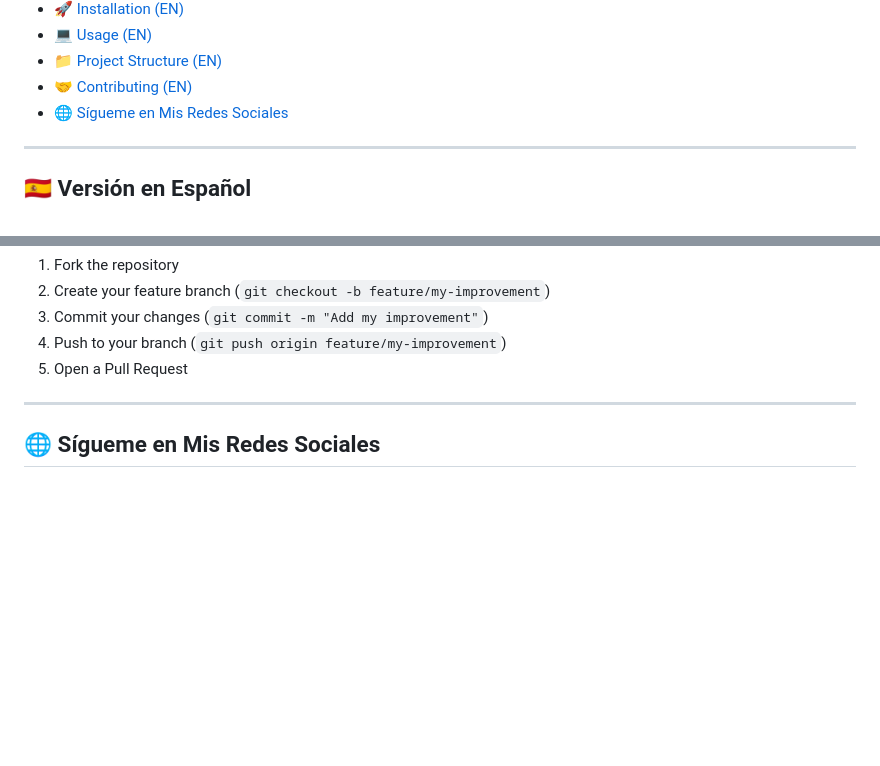
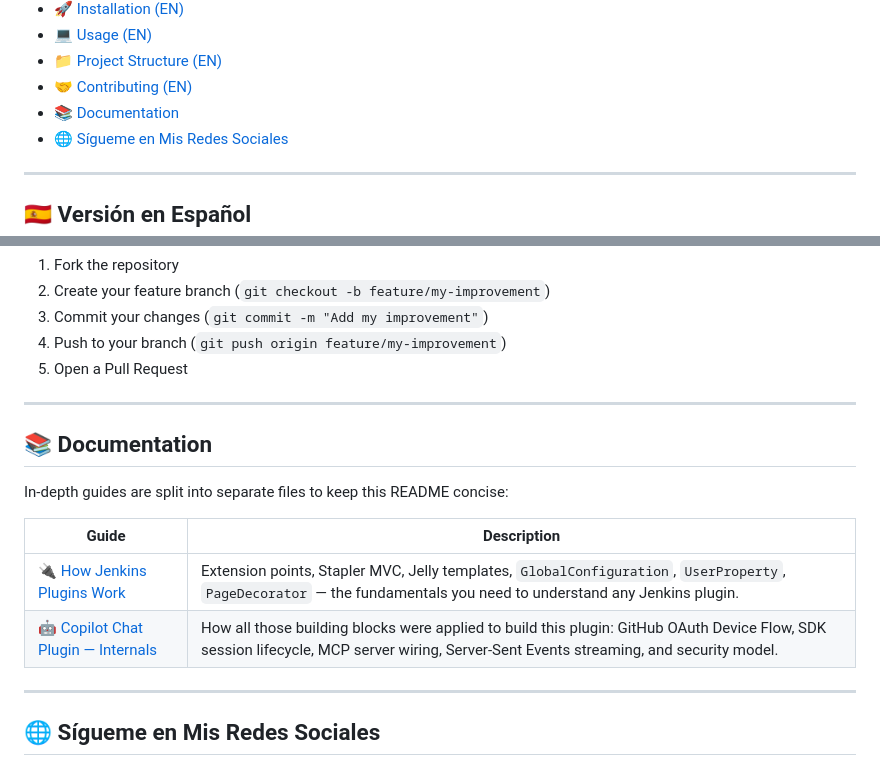
Before and after one commit to 0GiS0/github-copilot-and-jenkins, a Markdown page: README.md, 2 parts joined by grey strips. Rendered like a GitHub page; blank space fills up the shorter version.

```diff
--- a/README.md
+++ b/README.md
@@ -39,6 +39,7 @@
 - [💻 Usage (EN)](#usage-en)
 - [📁 Project Structure (EN)](#structure-en)
 - [🤝 Contributing (EN)](#contributing-en)
+- [📚 Documentation](#-documentation)
 - [🌐 Sígueme en Mis Redes Sociales](#-sígueme-en-mis-redes-sociales)
 
 ---
@@ -325,6 +326,17 @@ Contributions are welcome! If you want to improve this project:
 
 ---
 
+## 📚 Documentation
+
+In-depth guides are split into separate files to keep this README concise:
+
+| Guide | Description |
+|-------|-------------|
+| [🔌 How Jenkins Plugins Work](docs/how-jenkins-plugins-work.md) | Extension points, Stapler MVC, Jelly templates, `GlobalConfiguration`, `UserProperty`, `PageDecorator` — the fundamentals you need to understand any Jenkins plugin. |
+| [🤖 Copilot Chat Plugin — Internals](docs/copilot-chat-plugin-internals.md) | How all those building blocks were applied to build this plugin: GitHub OAuth Device Flow, SDK session lifecycle, MCP server wiring, Server-Sent Events streaming, and security model. |
+
+---
+
 ## 🌐 Sígueme en Mis Redes Sociales
 
 Si te ha gustado este proyecto y quieres ver más contenido como este, no olvides suscribirte a mi canal de YouTube y seguirme en mis redes sociales:
```
Also changed, not shown: docs/copilot-chat-plugin-internals.md (added, +259 -0 lines), docs/how-jenkins-plugins-work.md (added, +198 -0 lines).
